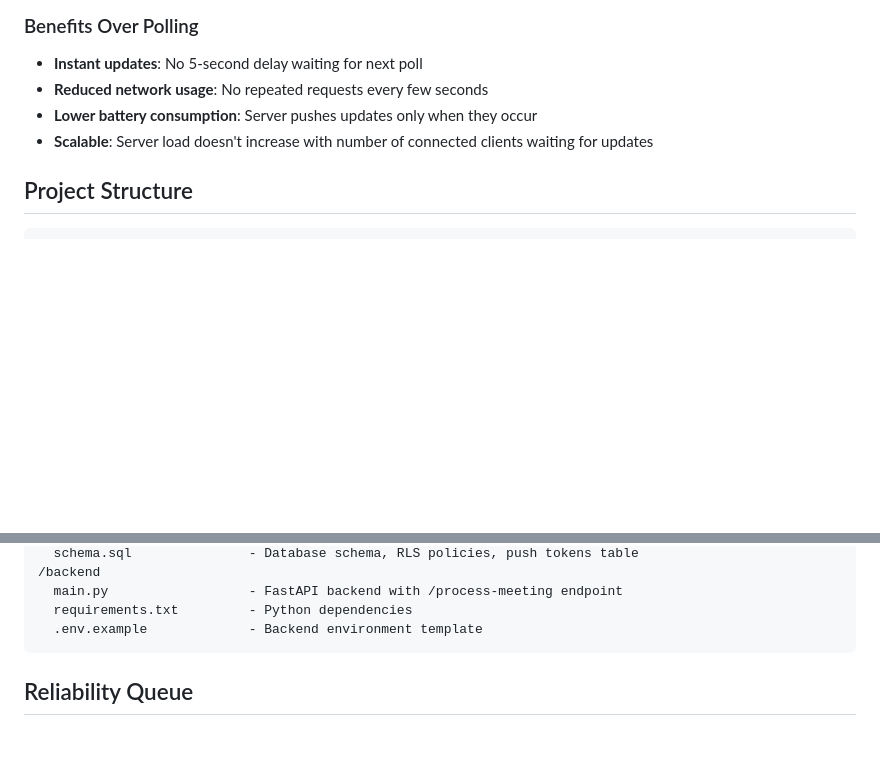
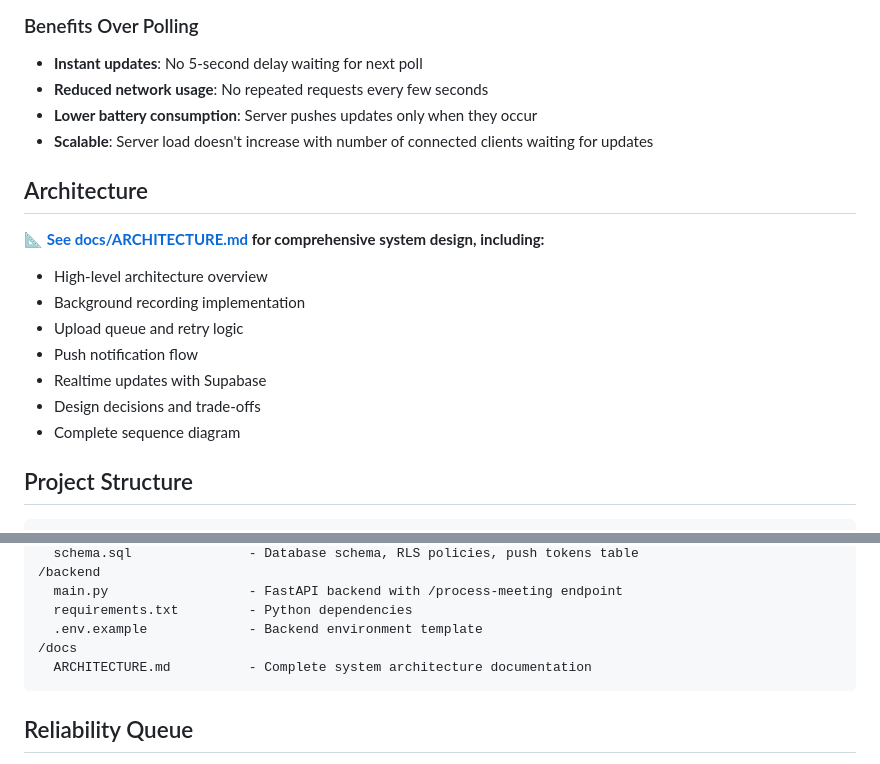
Before and after one commit to davidlucas2012/ai-meeting-assistant, a Markdown page: README.md, 2 parts joined by grey strips. GitHub-like rendering; blank space fills up the shorter version.

Commit message:
feat: add architecture documentation for system design and flow

````diff
--- a/README.md
+++ b/README.md
@@ -444,6 +444,17 @@ The app uses **Supabase Realtime** to provide instant status updates without pol
 - **Lower battery consumption**: Server pushes updates only when they occur
 - **Scalable**: Server load doesn't increase with number of connected clients waiting for updates
 
+## Architecture
+
+📐 **[See docs/ARCHITECTURE.md](docs/ARCHITECTURE.md) for comprehensive system design, including:**
+- High-level architecture overview
+- Background recording implementation
+- Upload queue and retry logic
+- Push notification flow
+- Realtime updates with Supabase
+- Design decisions and trade-offs
+- Complete sequence diagram
+
 ## Project Structure
 
 ```
@@ -469,6 +480,8 @@ The app uses **Supabase Realtime** to provide instant status updates without pol
   main.py                  - FastAPI backend with /process-meeting endpoint
   requirements.txt         - Python dependencies
   .env.example             - Backend environment template
+/docs
+  ARCHITECTURE.md          - Complete system architecture documentation
 ```
 
 ## Reliability Queue
````
Also changed, not shown: docs/ARCHITECTURE.md (added, +466 -0 lines).
